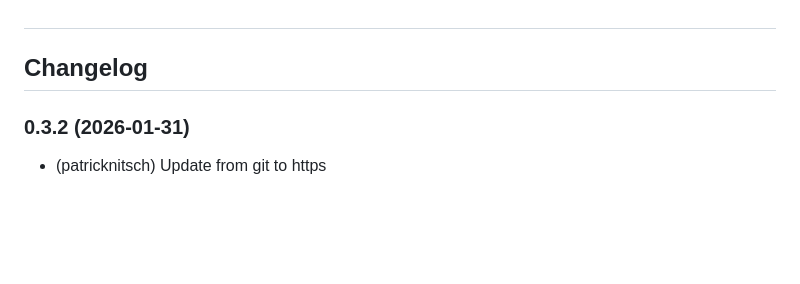
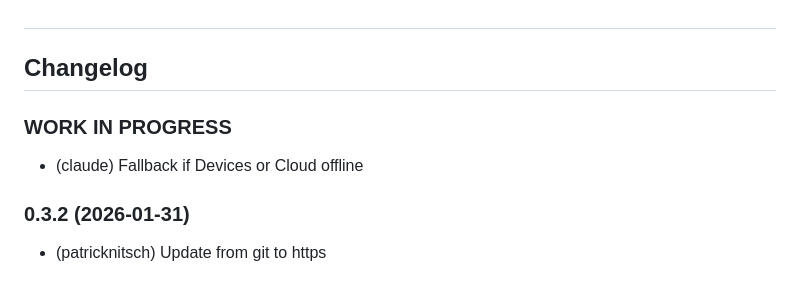
Before and after one commit to patricknitsch/ioBroker.schlueter-thermostat, a Markdown page: README.md, the part around the change. Rendered like a GitHub page; blank space fills up the shorter version.

```diff
--- a/README.md
+++ b/README.md
@@ -112,6 +112,11 @@ flowchart TB
 	Placeholder for the next version (at the beginning of the line):
 	### **WORK IN PROGRESS**
 -->
+
+### **WORK IN PROGRESS**
+
+- (claude) Fallback if Devices or Cloud offline
+
 ### 0.3.2 (2026-01-31)
 
 - (patricknitsch) Update from git to https
```
